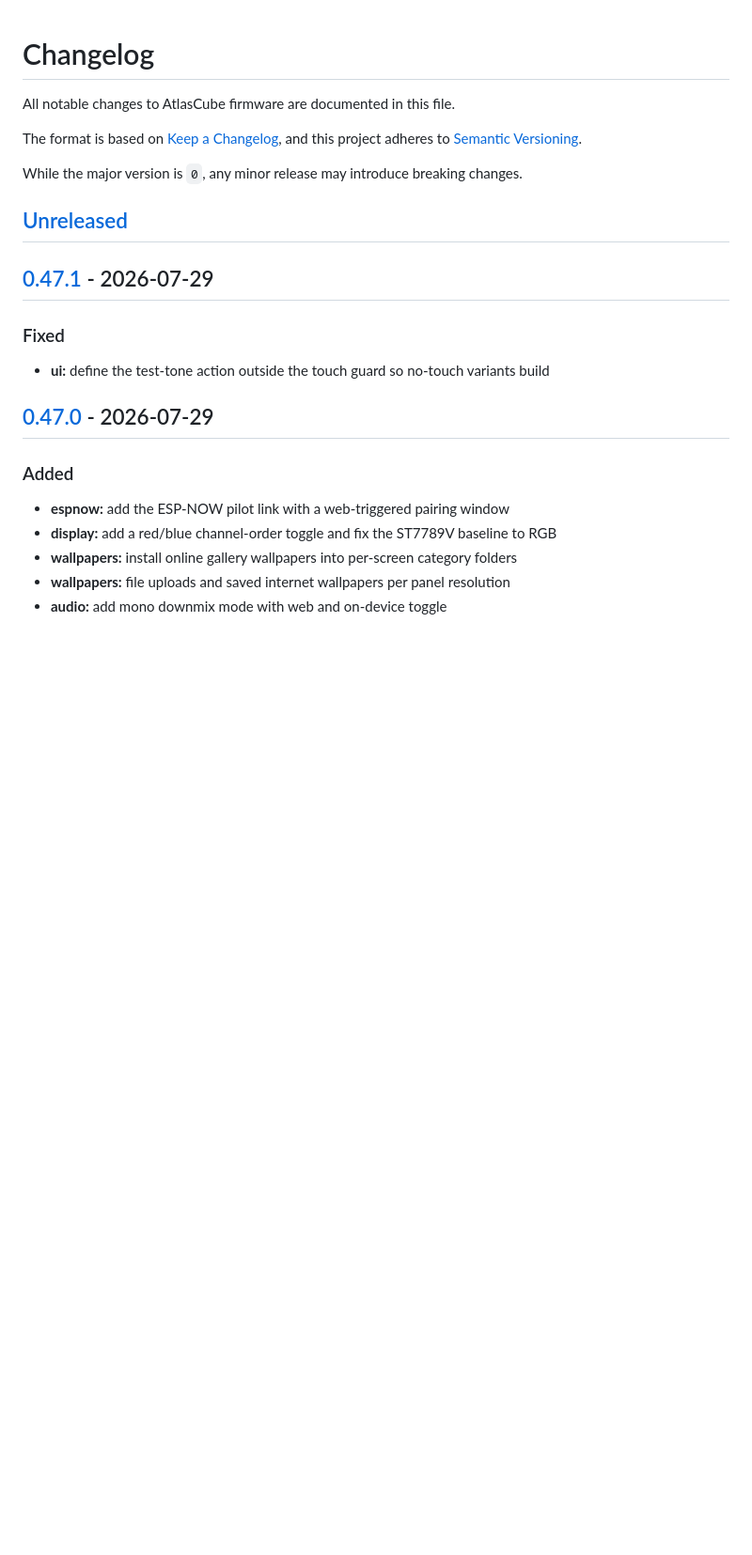
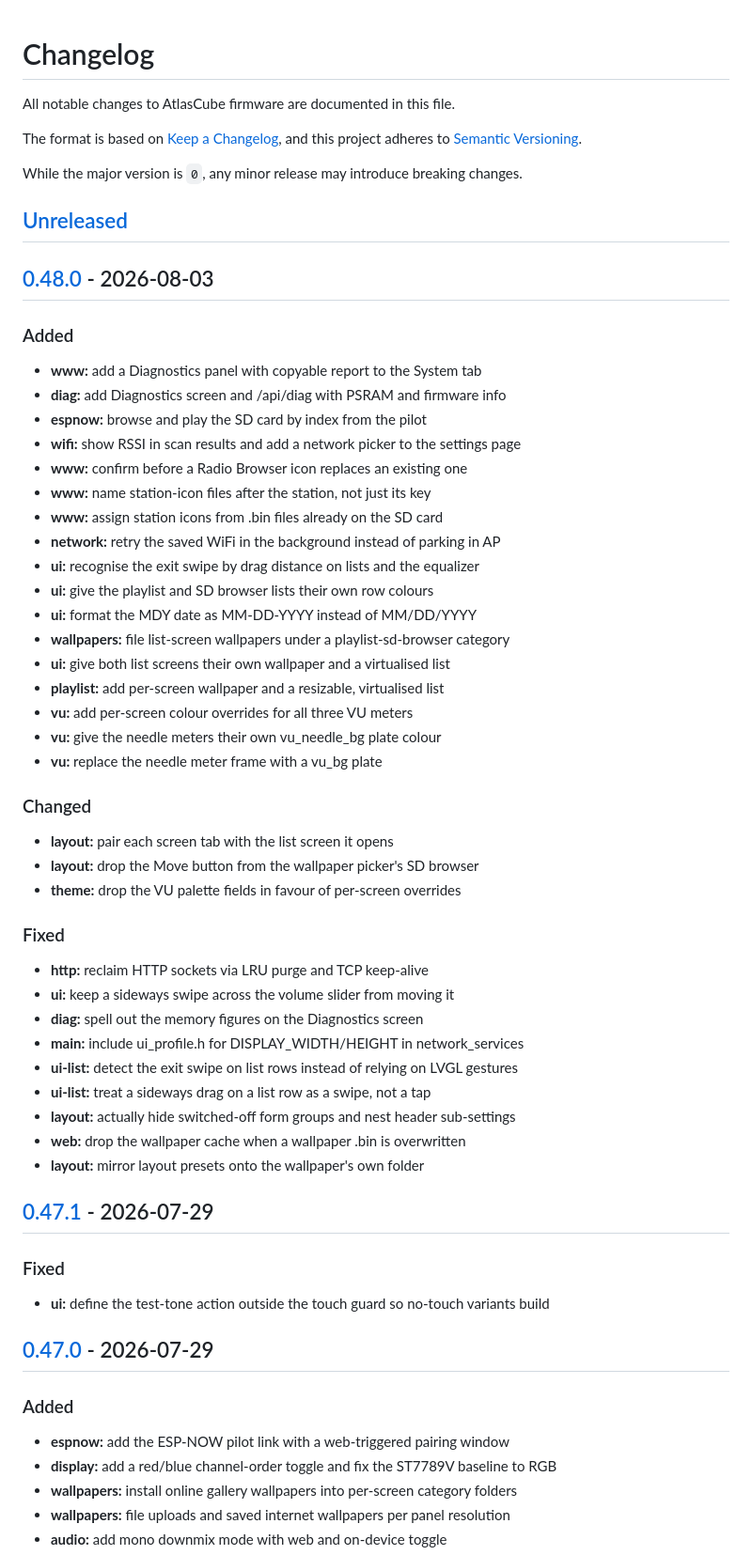
Before and after one commit to marcinozog/AtlasCube, a Markdown page: CHANGELOG.md, the part around one of its changes. Shown at 94% size. Drawn GitHub-style; blank space fills up the shorter version.

Commit message:
release: v0.48.0

```diff
--- a/CHANGELOG.md
+++ b/CHANGELOG.md
@@ -8,6 +8,43 @@ and this project adheres to [Semantic Versioning](https://semver.org/spec/v2.0.0
 While the major version is `0`, any minor release may introduce breaking changes.
 
 ## [Unreleased]
+
+## [0.48.0] - 2026-08-03
+
+### Added
+- **www:** add a Diagnostics panel with copyable report to the System tab
+- **diag:** add Diagnostics screen and /api/diag with PSRAM and firmware info
+- **espnow:** browse and play the SD card by index from the pilot
+- **wifi:** show RSSI in scan results and add a network picker to the settings page
+- **www:** confirm before a Radio Browser icon replaces an existing one
+- **www:** name station-icon files after the station, not just its key
+- **www:** assign station icons from .bin files already on the SD card
+- **network:** retry the saved WiFi in the background instead of parking in AP
+- **ui:** recognise the exit swipe by drag distance on lists and the equalizer
+- **ui:** give the playlist and SD browser lists their own row colours
+- **ui:** format the MDY date as MM-DD-YYYY instead of MM/DD/YYYY
+- **wallpapers:** file list-screen wallpapers under a playlist-sd-browser category
+- **ui:** give both list screens their own wallpaper and a virtualised list
+- **playlist:** add per-screen wallpaper and a resizable, virtualised list
+- **vu:** add per-screen colour overrides for all three VU meters
+- **vu:** give the needle meters their own vu_needle_bg plate colour
+- **vu:** replace the needle meter frame with a vu_bg plate
+
+### Changed
+- **layout:** pair each screen tab with the list screen it opens
+- **layout:** drop the Move button from the wallpaper picker's SD browser
+- **theme:** drop the VU palette fields in favour of per-screen overrides
+
+### Fixed
+- **http:** reclaim HTTP sockets via LRU purge and TCP keep-alive
+- **ui:** keep a sideways swipe across the volume slider from moving it
+- **diag:** spell out the memory figures on the Diagnostics screen
+- **main:** include ui_profile.h for DISPLAY_WIDTH/HEIGHT in network_services
+- **ui-list:** detect the exit swipe on list rows instead of relying on LVGL gestures
+- **ui-list:** treat a sideways drag on a list row as a swipe, not a tap
+- **layout:** actually hide switched-off form groups and nest header sub-settings
+- **web:** drop the wallpaper cache when a wallpaper .bin is overwritten
+- **layout:** mirror layout presets onto the wallpaper's own folder
 
 ## [0.47.1] - 2026-07-29
 
```
Also changed, not shown: other parts of CHANGELOG.md (+2 -1 lines).
